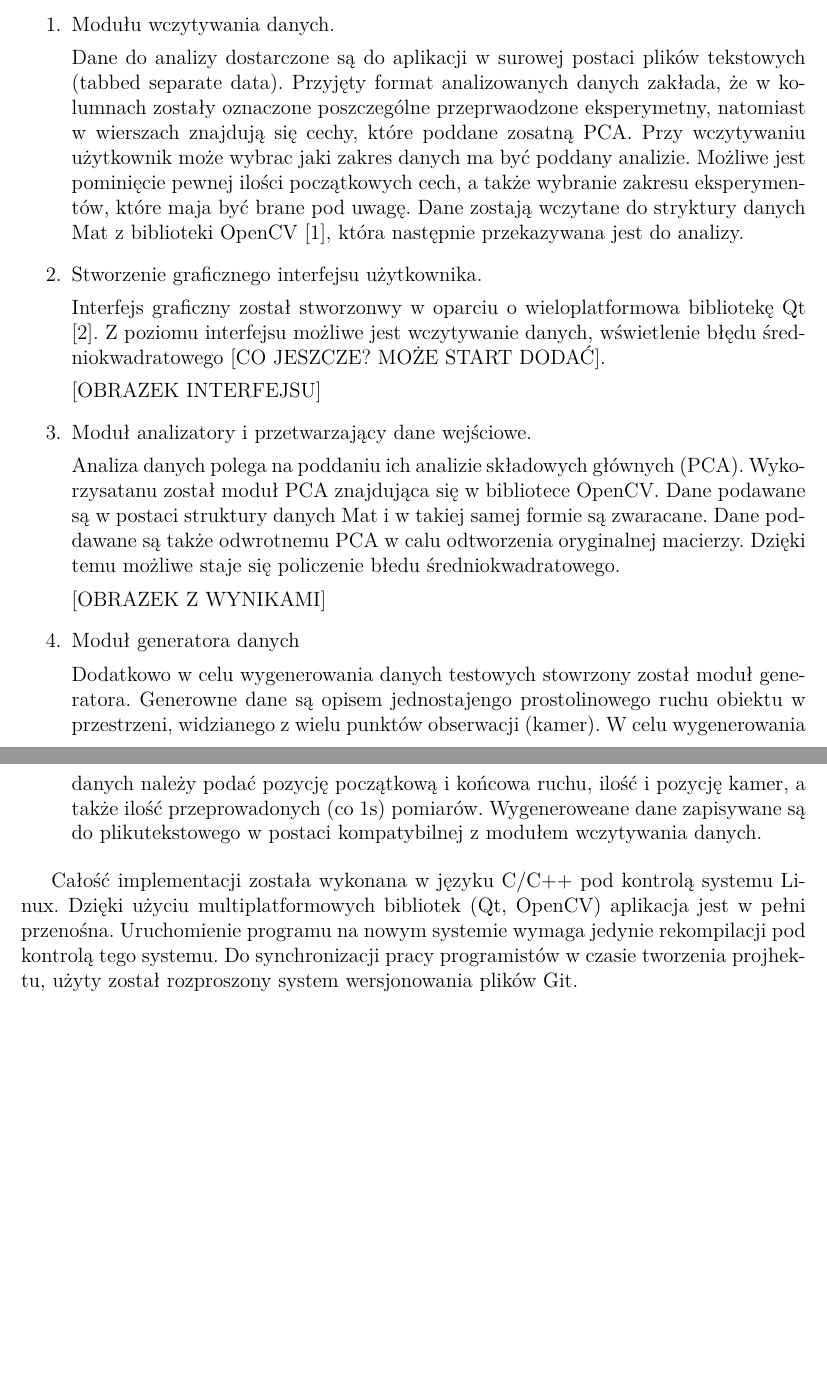
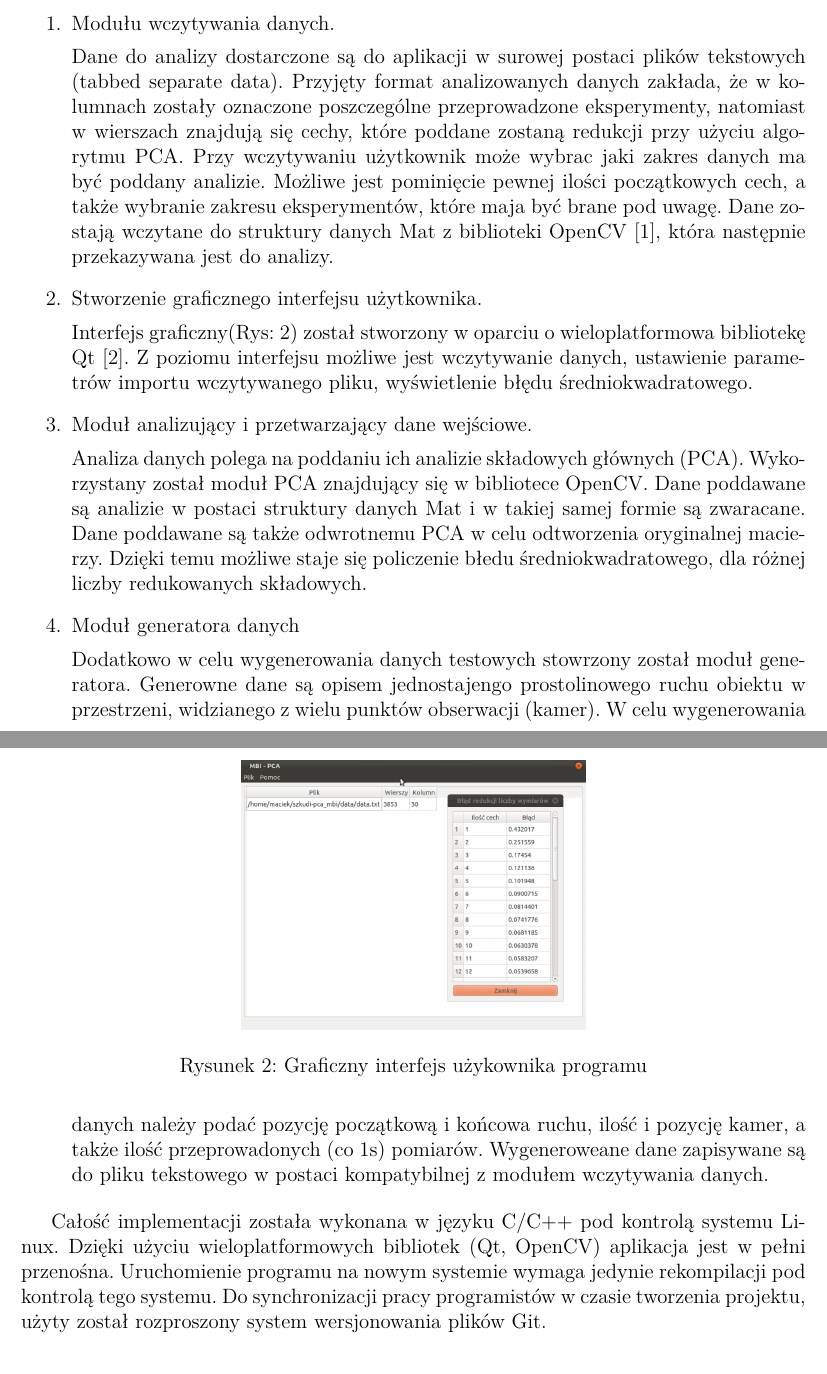
Before and after one commit to szkudi/pca_mbi, a LaTeX paper (docs/koncowa/report.tex): two parts of pages 2 and 3 of 3, joined at a grey line, cut so that both start at the same text, the shorter picture padded with empty space. Compiled offline with pdfLaTeX.

Commit message:
poprawki literówek, dodanie zrzutu ekranu

```diff
--- a/docs/koncowa/report.tex
+++ b/docs/koncowa/report.tex
@@ -100,25 +100,29 @@ Implementacja zgodnie z opisem zawartym w dokumentacji wstępnej została podzie
 \begin{enumerate}
 \item Modułu wczytywania danych.
 
-Dane do analizy dostarczone są do aplikacji w surowej postaci plików tekstowych (tabbed separate data). Przyjęty format analizowanych danych zakłada, że w kolumnach zostały oznaczone poszczególne przeprwaodzone eksperymetny, natomiast w wierszach znajdują się cechy, które poddane zosatną PCA.  Przy wczytywaniu użytkownik może wybrac jaki zakres danych ma być poddany analizie. Możliwe jest pominięcie pewnej ilości początkowych cech, a także wybranie zakresu eksperymentów, które maja być brane pod uwagę. Dane zostają wczytane do stryktury danych Mat z biblioteki OpenCV \cite{opencv}, która następnie przekazywana jest do analizy.
+Dane do analizy dostarczone są do aplikacji w surowej postaci plików tekstowych (tabbed separate data). Przyjęty format analizowanych danych zakłada, że w kolumnach zostały oznaczone poszczególne przeprowadzone eksperymenty, natomiast w wierszach znajdują się cechy, które poddane zostaną redukcji przy użyciu algorytmu PCA.  Przy wczytywaniu użytkownik może wybrac jaki zakres danych ma być poddany analizie. Możliwe jest pominięcie pewnej ilości początkowych cech, a także wybranie zakresu eksperymentów, które maja być brane pod uwagę. Dane zostają wczytane do struktury danych Mat z biblioteki OpenCV \cite{opencv}, która następnie przekazywana jest do analizy.
 \item Stworzenie graficznego interfejsu użytkownika.
 
-Interfejs graficzny został stworzonwy w oparciu o wieloplatformowa bibliotekę Qt \cite{qt}. Z poziomu interfejsu możliwe jest wczytywanie danych, wświetlenie błędu średniokwadratowego [CO JESZCZE? MOŻE START DODAĆ].
+Interfejs graficzny(Rys: \ref{rys:gui}) został stworzony w oparciu o wieloplatformowa bibliotekę Qt \cite{qt}. Z poziomu interfejsu możliwe jest wczytywanie danych, ustawienie parametrów importu wczytywanego pliku, wyświetlenie błędu średniokwadratowego.
 
-[OBRAZEK INTERFEJSU]
+\begin{figure}
+\centering
+\includegraphics[width=7cm]{\PICSDIR/gui.png}
+\caption{Graficzny interfejs użykownika programu}
+\label{rys:gui}
+\end{figure}
 
-\item Moduł analizatory i przetwarzający dane wejściowe.
 
-Analiza danych polega na poddaniu ich analizie składowych głównych (PCA). Wykorzysatanu został moduł PCA znajdująca się w bibliotece OpenCV. Dane podawane są w postaci struktury danych Mat i w takiej samej formie są zwaracane. Dane poddawane są także odwrotnemu PCA w calu odtworzenia oryginalnej macierzy. Dzięki temu możliwe staje się policzenie błedu średniokwadratowego.
+\item Moduł analizujący i przetwarzający dane wejściowe.
 
-[OBRAZEK Z WYNIKAMI]
+Analiza danych polega na poddaniu ich analizie składowych głównych (PCA). Wykorzystany został moduł PCA znajdujący się w bibliotece OpenCV. Dane poddawane są analizie w postaci struktury danych Mat i w takiej samej formie są zwaracane. Dane poddawane są także odwrotnemu PCA w celu odtworzenia oryginalnej macierzy. Dzięki temu możliwe staje się policzenie błedu średniokwadratowego, dla różnej liczby redukowanych składowych.
 
 \item Moduł generatora danych
 
-Dodatkowo w celu wygenerowania danych testowych stowrzony został moduł generatora. Generowne dane są opisem  jednostajengo prostolinowego ruchu obiektu w przestrzeni, widzianego z wielu punktów obserwacji (kamer). W celu wygenerowania danych należy podać pozycję początkową i końcowa ruchu, ilość i pozycję kamer, a także ilość przeprowadonych (co 1s) pomiarów. Wygeneroweane dane zapisywane są do plikutekstowego w postaci kompatybilnej z modułem wczytywania danych.
+Dodatkowo w celu wygenerowania danych testowych stowrzony został moduł generatora. Generowne dane są opisem  jednostajengo prostolinowego ruchu obiektu w przestrzeni, widzianego z wielu punktów obserwacji (kamer). W celu wygenerowania danych należy podać pozycję początkową i końcowa ruchu, ilość i pozycję kamer, a także ilość przeprowadonych (co 1s) pomiarów. Wygeneroweane dane zapisywane są do pliku tekstowego w postaci kompatybilnej z modułem wczytywania danych.
 \end{enumerate}
 
-Całość implementacji została wykonana w języku C/C++ pod kontrolą systemu Linux. Dzięki użyciu multiplatformowych bibliotek (Qt, OpenCV) aplikacja jest w pełni przenośna. Uruchomienie programu na nowym systemie wymaga jedynie rekompilacji pod kontrolą tego systemu. Do synchronizacji pracy programistów w czasie tworzenia projhektu, użyty został rozproszony system wersjonowania plików Git.
+Całość implementacji została wykonana w języku C/C++ pod kontrolą systemu Linux. Dzięki użyciu wieloplatformowych bibliotek (Qt, OpenCV) aplikacja jest w pełni przenośna. Uruchomienie programu na nowym systemie wymaga jedynie rekompilacji pod kontrolą tego systemu. Do synchronizacji pracy programistów w czasie tworzenia projektu, użyty został rozproszony system wersjonowania plików Git.
 %
 %\begin{itemize}
 %\item Implementacja zostanie wykonana w języku C/C++ dla systemu Linux.
```
Also changed, not shown: docs/koncowa/PICS/gui.png (added), docs/koncowa/report.pdf, docs/koncowa/report.tex (2 more changed lines).
